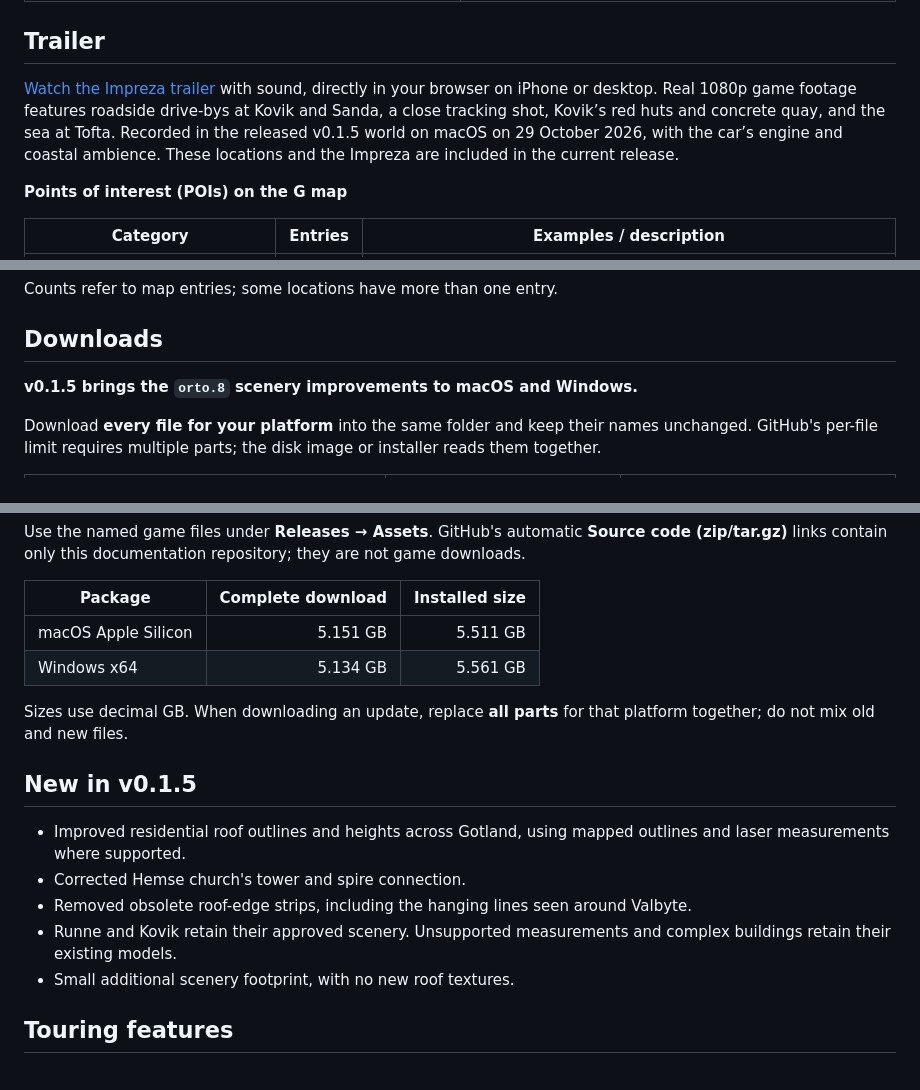
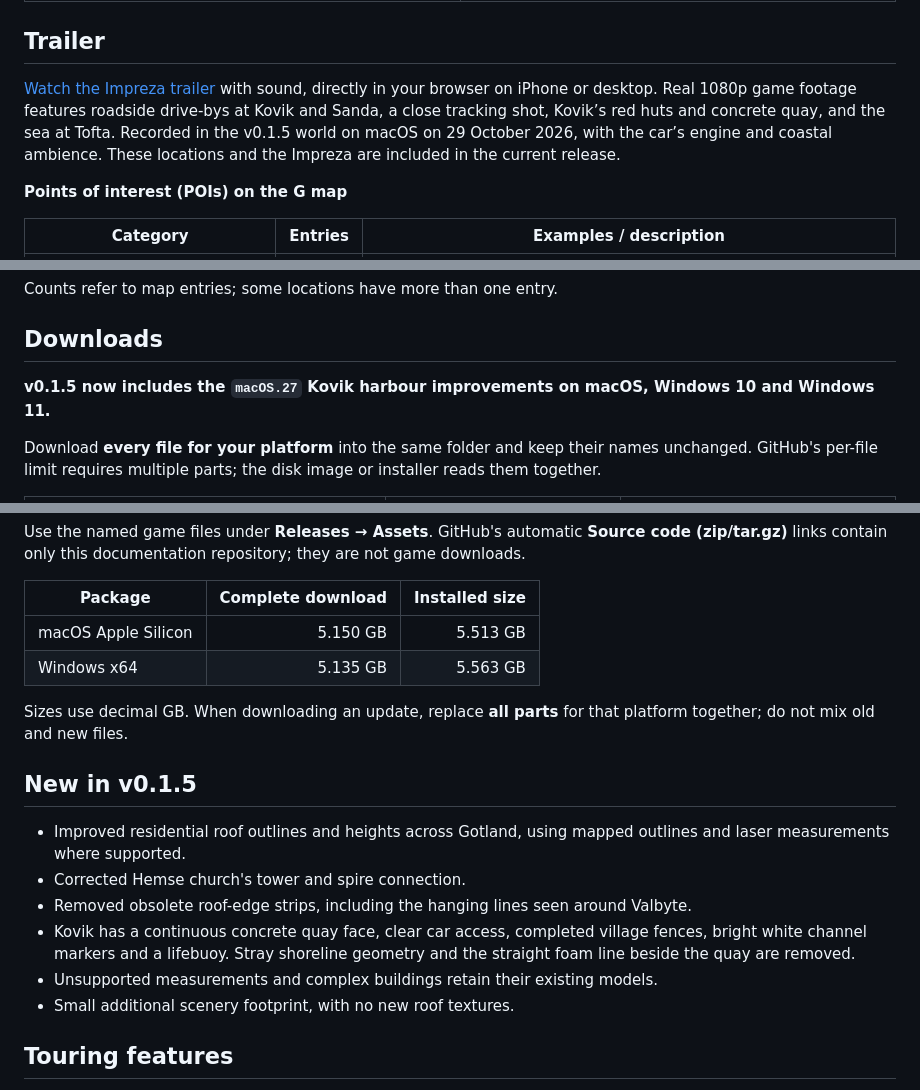
Before and after one commit to mannetroll/gotlandgame, a Markdown page: README.md, 3 parts joined by grey strips. Drawn GitHub-style.

Commit message:
Update v0.1.5 distribution for macOS.27 Kovik harbour scenery

```diff
--- a/README.md
+++ b/README.md
@@ -27,7 +27,7 @@ This public repository contains player documentation, screenshots, a trailer and
 
 ## Trailer
 
-[Watch the Impreza trailer](https://mannetroll.github.io/gotlandgame/) with sound, directly in your browser on iPhone or desktop. Real 1080p game footage features roadside drive-bys at Kovik and Sanda, a close tracking shot, Kovik’s red huts and concrete quay, and the sea at Tofta. Recorded in the released v0.1.5 world on macOS on 29 October 2026, with the car’s engine and coastal ambience. These locations and the Impreza are included in the current release.
+[Watch the Impreza trailer](https://mannetroll.github.io/gotlandgame/) with sound, directly in your browser on iPhone or desktop. Real 1080p game footage features roadside drive-bys at Kovik and Sanda, a close tracking shot, Kovik’s red huts and concrete quay, and the sea at Tofta. Recorded in the v0.1.5 world on macOS on 29 October 2026, with the car’s engine and coastal ambience. These locations and the Impreza are included in the current release.
 
 **Points of interest (POIs) on the G map**
 
@@ -46,7 +46,7 @@ Counts refer to map entries; some locations have more than one entry.
 
 ## Downloads
 
-**v0.1.5 brings the `orto.8` scenery improvements to macOS and Windows.**
+**v0.1.5 now includes the `macOS.27` Kovik harbour improvements on macOS, Windows 10 and Windows 11.**
 
 Download **every file for your platform** into the same folder and keep their names unchanged. GitHub's per-file limit requires multiple parts; the disk image or installer reads them together.
 
@@ -61,8 +61,8 @@ Use the named game files under **Releases → Assets**. GitHub's automatic **Sou
 
 | Package | Complete download | Installed size |
 |---|---:|---:|
-| macOS Apple Silicon | 5.151 GB | 5.511 GB |
-| Windows x64 | 5.134 GB | 5.561 GB |
+| macOS Apple Silicon | 5.150 GB | 5.513 GB |
+| Windows x64 | 5.135 GB | 5.563 GB |
 
 Sizes use decimal GB. When downloading an update, replace **all parts**
 for that platform together; do not mix old and new files.
@@ -72,7 +72,8 @@ for that platform together; do not mix old and new files.
 - Improved residential roof outlines and heights across Gotland, using mapped outlines and laser measurements where supported.
 - Corrected Hemse church's tower and spire connection.
 - Removed obsolete roof-edge strips, including the hanging lines seen around Valbyte.
-- Runne and Kovik retain their approved scenery. Unsupported measurements and complex buildings retain their existing models.
+- Kovik has a continuous concrete quay face, clear car access, completed village fences, bright white channel markers and a lifebuoy. Stray shoreline geometry and the straight foam line beside the quay are removed.
+- Unsupported measurements and complex buildings retain their existing models.
 - Small additional scenery footprint, with no new roof textures.
 
 ## Touring features
```
Also changed, not shown: other parts of README.md (+1 -1 lines), INSTALL.md (+1 -1 lines), images/kovik.png, 2 other files.
